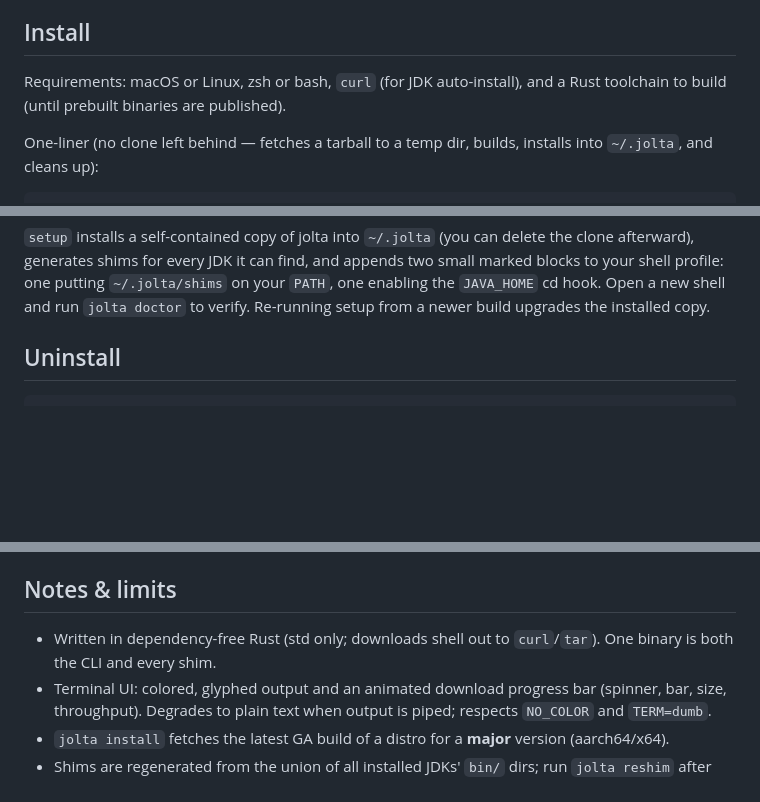
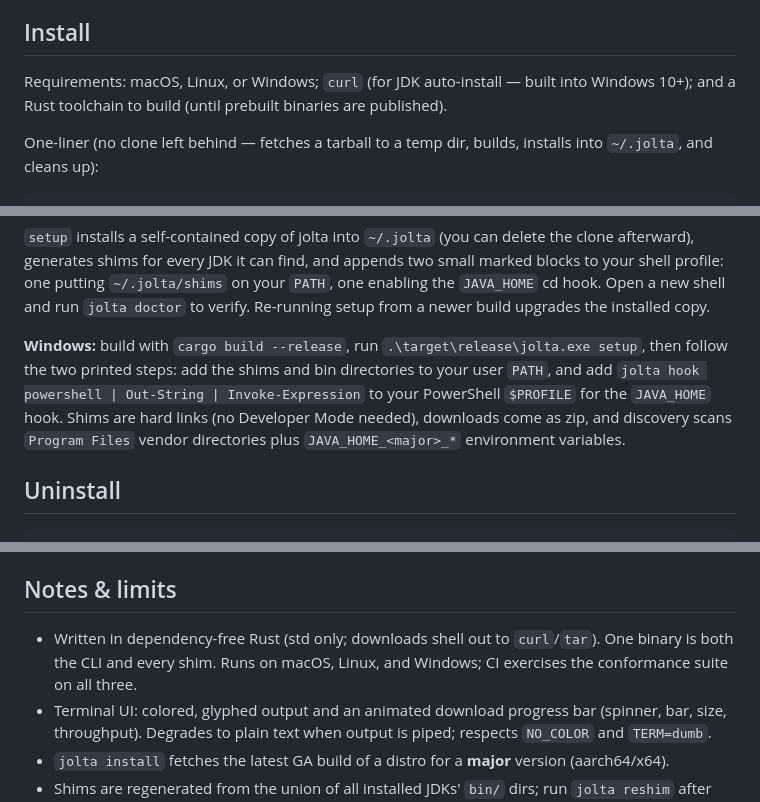
Before and after one commit to OneAppPlatform/jolta, a Markdown page: README.md, 3 parts joined by grey strips. GitHub-like rendering; blank space fills up the shorter version.

Commit message:
Document Windows support; add CI badge

```diff
--- a/README.md
+++ b/README.md
@@ -25,8 +27,8 @@ directory to find the nearest `.java-version`, resolves an installed JDK for it,
 
 ## Install
 
-Requirements: macOS or Linux, zsh or bash, `curl` (for JDK auto-install), and a
-Rust toolchain to build (until prebuilt binaries are published).
+Requirements: macOS, Linux, or Windows; `curl` (for JDK auto-install — built into
+Windows 10+); and a Rust toolchain to build (until prebuilt binaries are published).
 
 One-liner (no clone left behind — fetches a tarball to a temp dir, builds,
 installs into `~/.jolta`, and cleans up):
@@ -49,6 +51,13 @@ clone afterward), generates shims for every JDK it can find, and appends two sma
 marked blocks to your shell profile: one putting `~/.jolta/shims` on your `PATH`, one
 enabling the `JAVA_HOME` cd hook. Open a new shell and run `jolta doctor` to verify.
 Re-running setup from a newer build upgrades the installed copy.
+
+**Windows:** build with `cargo build --release`, run `.\target\release\jolta.exe setup`,
+then follow the two printed steps: add the shims and bin directories to your user
+`PATH`, and add `jolta hook powershell | Out-String | Invoke-Expression` to your
+PowerShell `$PROFILE` for the `JAVA_HOME` hook. Shims are hard links (no Developer
+Mode needed), downloads come as zip, and discovery scans `Program Files` vendor
+directories plus `JAVA_HOME_<major>_*` environment variables.
 
 ## Uninstall
 
@@ -156,7 +165,8 @@ CI (where the hook isn't loaded), use `jolta exec mvn ...` or `eval "$(jolta env
 ## Notes & limits
 
 - Written in dependency-free Rust (std only; downloads shell out to `curl`/`tar`).
-  One binary is both the CLI and every shim.
+  One binary is both the CLI and every shim. Runs on macOS, Linux, and Windows;
+  CI exercises the conformance suite on all three.
 - Terminal UI: colored, glyphed output and an animated download progress bar
   (spinner, bar, size, throughput). Degrades to plain text when output is piped;
   respects `NO_COLOR` and `TERM=dumb`.
```
Also changed, not shown: other parts of README.md (+2 -0 lines).
